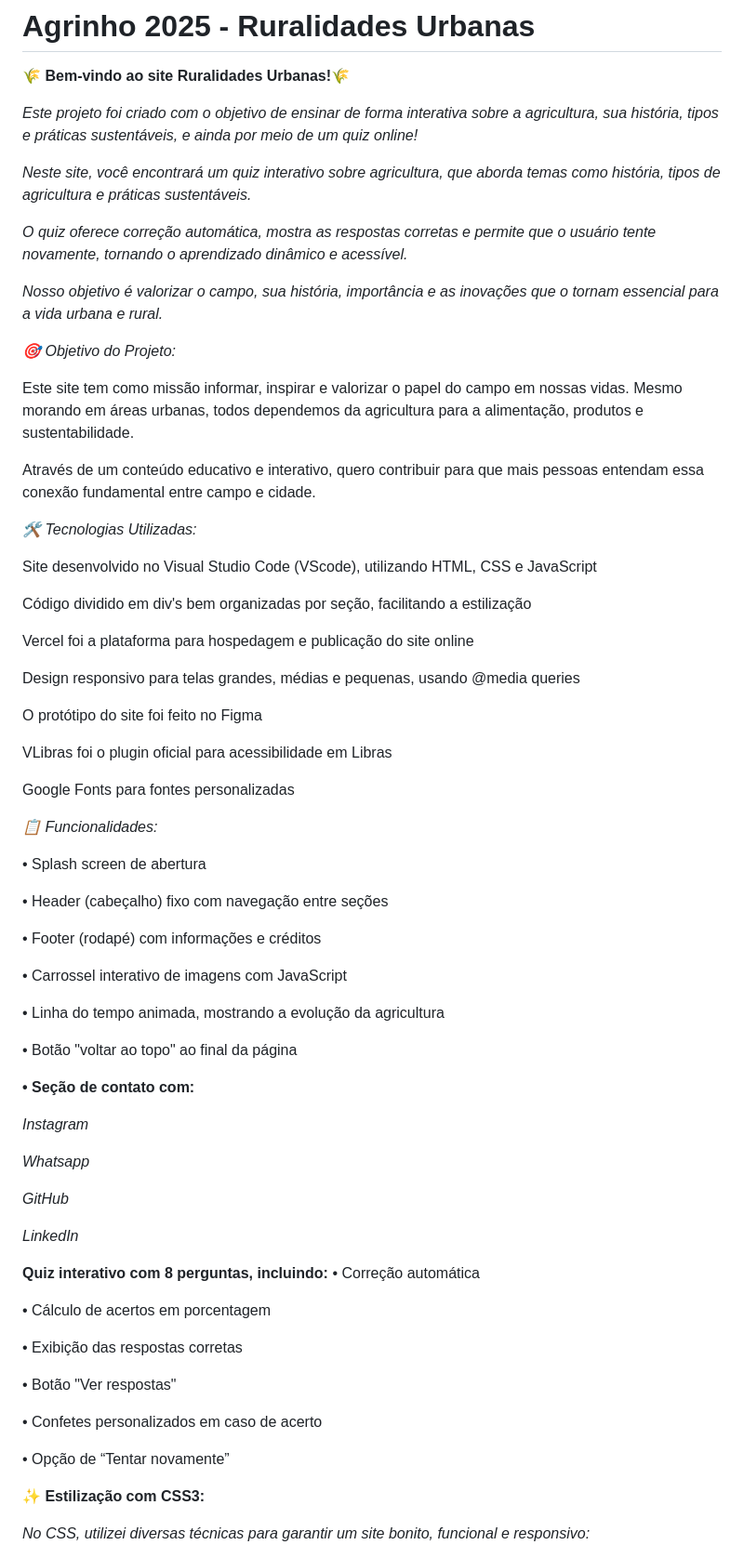
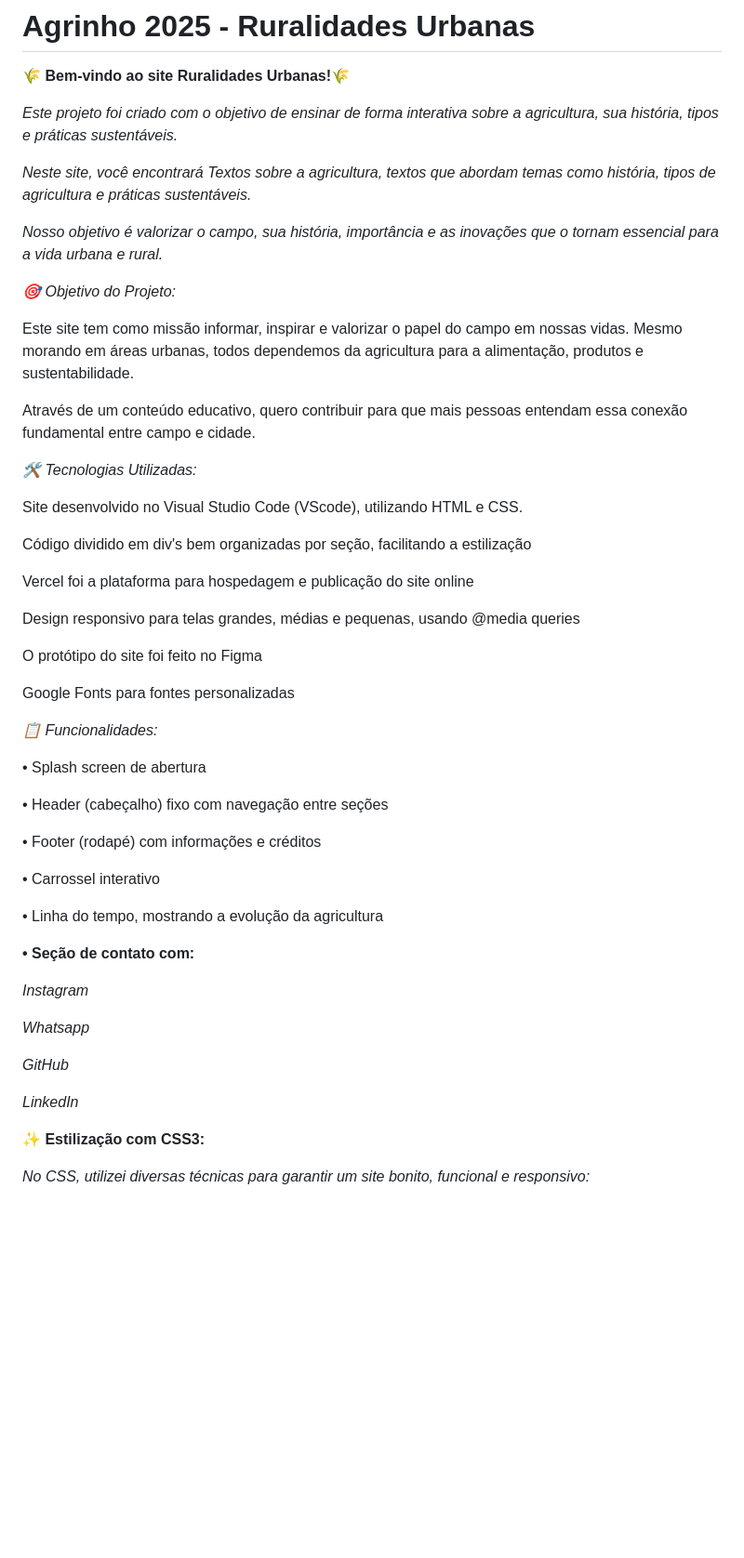
Before and after one commit to Melissa-RossaP/Agrinho-2025, a Markdown page: README.md, the part around the change printed below. Shown: that part at 93% size. Rendered like a GitHub page; blank space fills up the shorter version.

```diff
--- a/README.md
+++ b/README.md
@@ -2,11 +2,9 @@
 
 **🌾 Bem-vindo ao site Ruralidades Urbanas!🌾**
 
-*Este projeto foi criado com o objetivo de ensinar de forma interativa sobre a agricultura, sua história, tipos e práticas sustentáveis, e ainda por meio de um quiz online!*
+*Este projeto foi criado com o objetivo de ensinar de forma interativa sobre a agricultura, sua história, tipos e práticas sustentáveis.*
 
-*Neste site, você encontrará um quiz interativo sobre agricultura, que aborda temas como história, tipos de agricultura e práticas sustentáveis.*
-
-*O quiz oferece correção automática, mostra as respostas corretas e permite que o usuário tente novamente, tornando o aprendizado dinâmico e acessível.*
+*Neste site, você encontrará Textos sobre a agricultura, textos que abordam temas como história, tipos de agricultura e práticas sustentáveis.*
 
 *Nosso objetivo é valorizar o campo, sua história, importância e as inovações que o tornam essencial para a vida urbana e rural.*
 
@@ -14,11 +12,11 @@
 
 Este site tem como missão informar, inspirar e valorizar o papel do campo em nossas vidas. Mesmo morando em áreas urbanas, todos dependemos da agricultura para a alimentação, produtos e sustentabilidade.
 
-Através de um conteúdo educativo e interativo, quero contribuir para que mais pessoas entendam essa conexão fundamental entre campo e cidade.
+Através de um conteúdo educativo, quero contribuir para que mais pessoas entendam essa conexão fundamental entre campo e cidade.
 
 *🛠 Tecnologias Utilizadas:*
 
-Site desenvolvido no Visual Studio Code (VScode), utilizando HTML, CSS e JavaScript
+Site desenvolvido no Visual Studio Code (VScode), utilizando HTML e CSS.
 
 Código dividido em div's bem organizadas por seção, facilitando a estilização
 
@@ -27,8 +25,6 @@ Vercel foi a plataforma para hospedagem e publicação do site online
 Design responsivo para telas grandes, médias e pequenas, usando @media queries
 
 O protótipo do site foi feito no Figma
-
-VLibras foi o plugin oficial para acessibilidade em Libras
 
 Google Fonts para fontes personalizadas
 
@@ -42,11 +38,9 @@ Google Fonts para fontes personalizadas
 
 • Footer (rodapé) com informações e créditos
 
-• Carrossel interativo de imagens com JavaScript
+• Carrossel interativo
 
-• Linha do tempo animada, mostrando a evolução da agricultura
-
-• Botão "voltar ao topo" ao final da página
+• Linha do tempo, mostrando a evolução da agricultura
 
 **• Seção de contato com:**
 
@@ -57,19 +51,6 @@ Google Fonts para fontes personalizadas
 *GitHub*
 
 *LinkedIn*
-
-**Quiz interativo com 8 perguntas, incluindo:**
-• Correção automática
-
-• Cálculo de acertos em porcentagem
-
-• Exibição das respostas corretas
-
-• Botão "Ver respostas"
-
-• Confetes personalizados em caso de acerto
-
-• Opção de “Tentar novamente”
 
 **✨ Estilização com CSS3:**
 
```
Also changed, not shown: other parts of README.md (+2 -6 lines).
